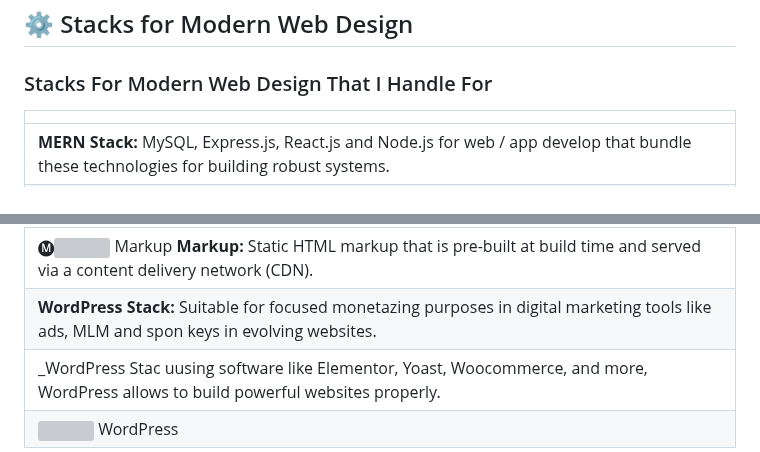
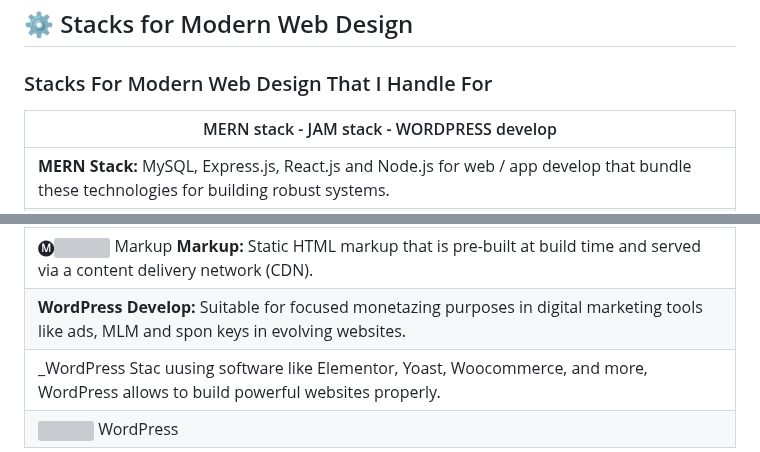
Before and after one commit to lucfreelance/lucfreelance, a Markdown page: README.MD, 2 parts joined by grey strips. GitHub-like rendering; grey boxes are pictures that could not be loaded.

```diff
--- a/README.MD
+++ b/README.MD
@@ -11,7 +11,7 @@
 ## ⚙️ Stacks for Modern Web Design
 ### Stacks For Modern Web Design That I Handle For
 
-||
+| MERN stack - JAM stack - WORDPRESS develop |
 |----------------------------------------------------------------------------------------------------------------------------------------|
 | **MERN Stack:** MySQL, Express.js, React.js and Node.js for web / app develop that bundle these technologies for building robust systems. |
 | _MERN Stack offers improved security, scalability, and performance, simplifies development and deployment processes, and is suitable for various types of websites, including blogs, e-commerce, and single-page applications._ |
@@ -24,7 +24,7 @@
 | 🅙![](https://img.icons8.com/color/48/000000/javascript.png) JavaScript **JavaScript:** Used for frontend interactivity. |
 | 🅐![](https://img.icons8.com/color/48/000000/api-settings.png) API **APIs:** Services or microservices that handle server-side logic and data retrieval. |
 | 🅜![](https://img.icons8.com/color/48/000000/markdown.png) Markup **Markup:** Static HTML markup that is pre-built at build time and served via a content delivery network (CDN). |
-| **WordPress Stack:** Suitable for focused monetazing purposes in digital marketing tools like ads, MLM and spon keys in evolving websites. |
+| **WordPress Develop:** Suitable for focused monetazing purposes in digital marketing tools like ads, MLM and spon keys in evolving websites. |
 | _WordPress Stac uusing software like Elementor, Yoast, Woocommerce, and more, WordPress allows to build powerful websites properly. |
 | ![](https://img.icons8.com/color/48/000000/wordpress.png)  WordPress | Suitable to make websites, blogs, and ecommerces. |
 
```
